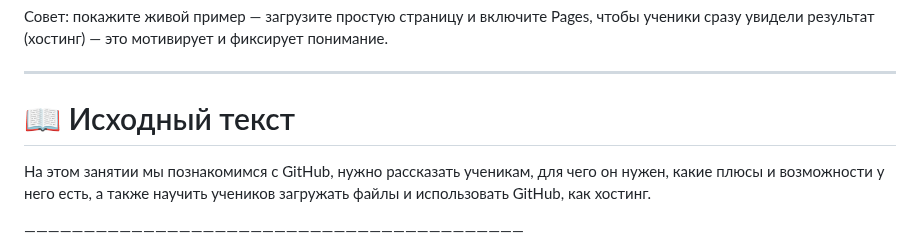
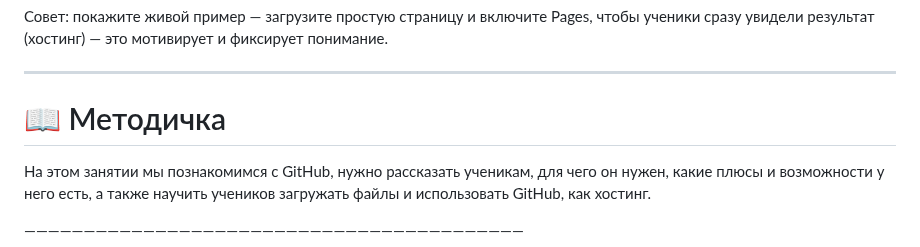
Before and after one commit to MrRezvan/it-compot-frontend-lessons, a Markdown page: Сайт-визитка/GitHub.md, the part around the change. GitHub-like rendering.

```diff
--- a/Сайт-визитка/GitHub.md
+++ b/Сайт-визитка/GitHub.md
@@ -9,7 +9,7 @@
 
 ---
 
-# 📖 Исходный текст
+# 📖 Методичка
 
 На этом занятии мы познакомимся с GitHub, нужно рассказать ученикам, для чего он нужен, какие плюсы и возможности у него есть, а также научить учеников загружать файлы и использовать GitHub, как хостинг.
 
```
